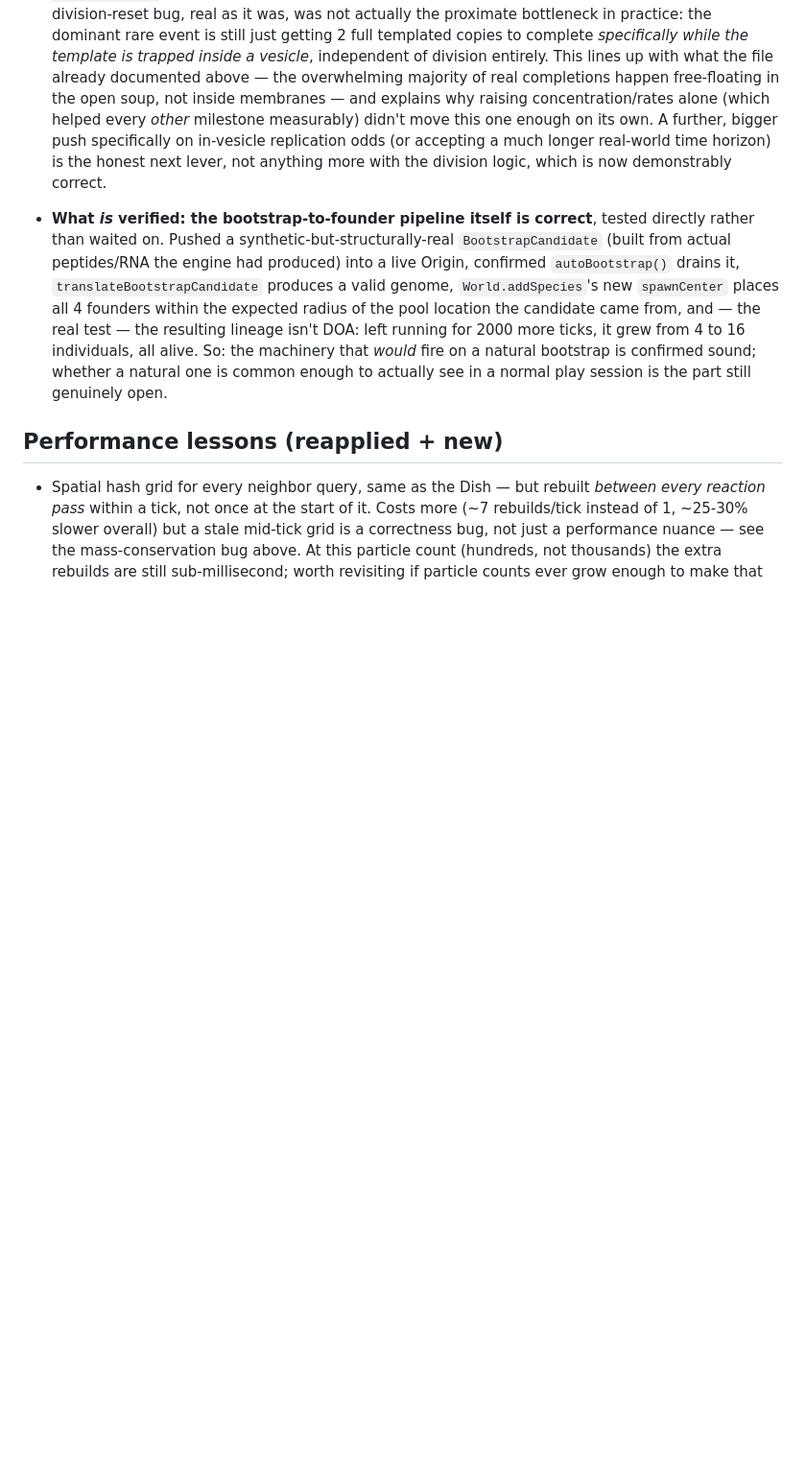
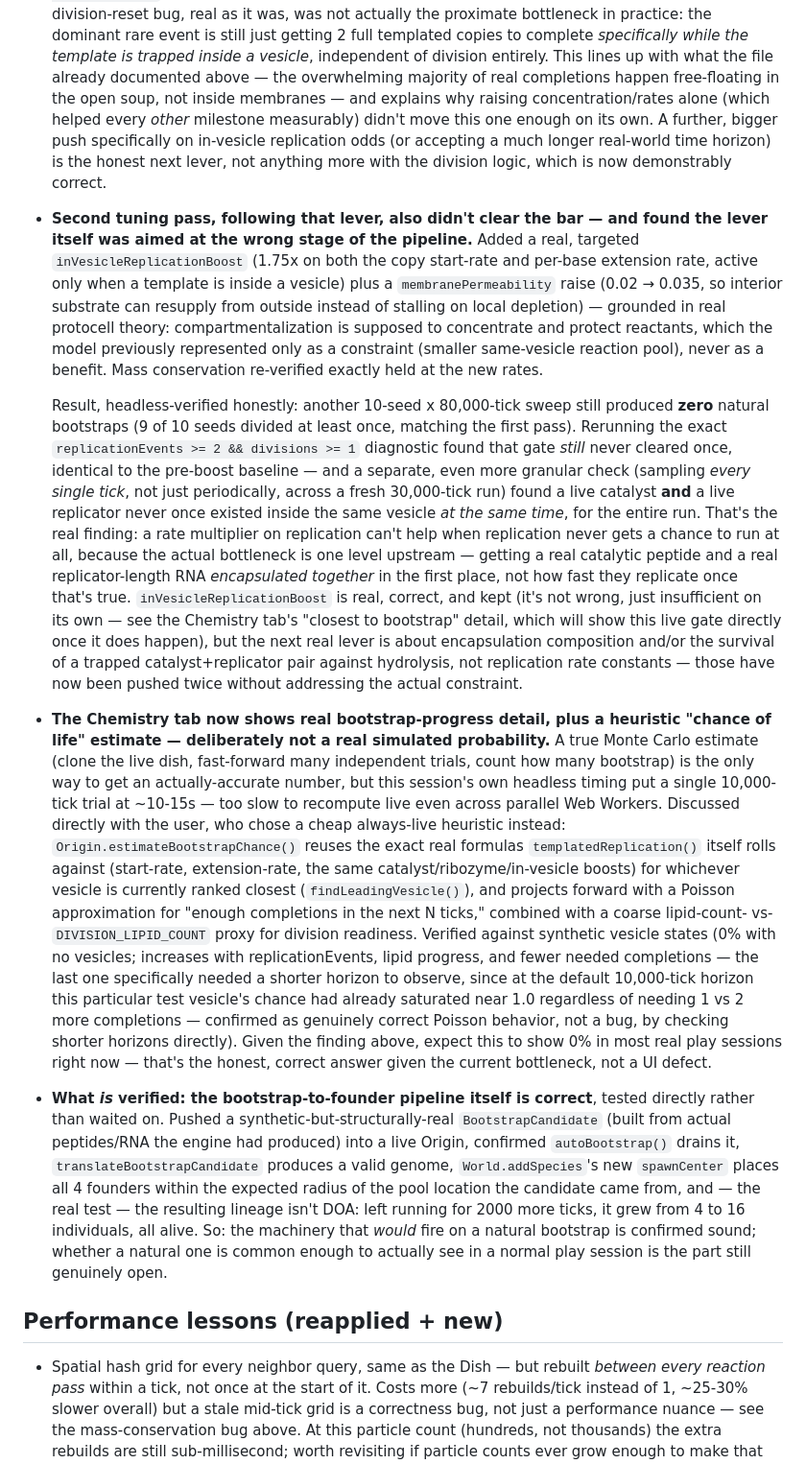
Before and after one commit to ike49285-alt/Evo, a Markdown page: NOTES.md, the part around the change. Shown at 96% size. Rendered like a GitHub page; blank space fills up the shorter version.

Commit message:
Document second abiogenesis tuning pass: still 0/10, but found why
The in-vesicle replication boost (1.75x) + membranePermeability raise
were real, well-motivated, and mass-conservation-verified, but a full
10-seed x 80,000-tick sweep still produced zero natural bootstraps —
identical to the first pass. The replicationEvents>=2 && divisions>=1
gate still never cleared once. A finer-grained check (every single
tick, not sampled) found the actual reason: a live catalyst and a live
replicator never once existed inside the same vesicle simultaneously
across a full run. That's one level upstream of anything a replication
*rate* multiplier can fix — the bottleneck is encapsulation (getting
both molecules trapped together in the first place) and/or their
survival against hydrolysis once trapped, not how fast they replicate
once conditions are met. Names this as the real next lever instead of
further rate tuning.

Also documents the new Chemistry tab heuristic chance estimate's real
basis, verification, and honest limitation: expect 0% in most real play
sessions right now, which is the correct answer given the finding
above, not a UI defect.

Co-Authored-By: Claude Sonnet 5 <noreply@anthropic.com>
Claude-Session: https://claude.ai/code/session_01TucJFRCbfR5v73Lgo4LGJc

```diff
--- a/NOTES.md
+++ b/NOTES.md
@@ -319,6 +319,64 @@ founding time and never anything the simulation itself discovered.
   a much longer real-world time horizon) is the honest next lever, not
   anything more with the division logic, which is now demonstrably
   correct.
+- **Second tuning pass, following that lever, also didn't clear the
+  bar — and found the lever itself was aimed at the wrong stage of the
+  pipeline.** Added a real, targeted `inVesicleReplicationBoost` (1.75x
+  on both the copy start-rate and per-base extension rate, active only
+  when a template is inside a vesicle) plus a `membranePermeability`
+  raise (0.02 → 0.035, so interior substrate can resupply from outside
+  instead of stalling on local depletion) — grounded in real protocell
+  theory: compartmentalization is supposed to concentrate and protect
+  reactants, which the model previously represented only as a
+  constraint (smaller same-vesicle reaction pool), never as a benefit.
+  Mass conservation re-verified exactly held at the new rates.
+
+  Result, headless-verified honestly: another 10-seed x 80,000-tick
+  sweep still produced **zero** natural bootstraps (9 of 10 seeds
+  divided at least once, matching the first pass). Rerunning the exact
+  `replicationEvents >= 2 && divisions >= 1` diagnostic found that gate
+  *still* never cleared once, identical to the pre-boost baseline — and
+  a separate, even more granular check (sampling *every single tick*,
+  not just periodically, across a fresh 30,000-tick run) found a live
+  catalyst **and** a live replicator never once existed inside the same
+  vesicle *at the same time*, for the entire run. That's the real
+  finding: a rate multiplier on replication can't help when replication
+  never gets a chance to run at all, because the actual bottleneck is
+  one level upstream — getting a real catalytic peptide and a real
+  replicator-length RNA *encapsulated together* in the first place, not
+  how fast they replicate once that's true. `inVesicleReplicationBoost`
+  is real, correct, and kept (it's not wrong, just insufficient on its
+  own — see the Chemistry tab's "closest to bootstrap" detail, which
+  will show this live gate directly once it does happen), but the next
+  real lever is about encapsulation composition and/or the survival of
+  a trapped catalyst+replicator pair against hydrolysis, not replication
+  rate constants — those have now been pushed twice without addressing
+  the actual constraint.
+- **The Chemistry tab now shows real bootstrap-progress detail, plus a
+  heuristic "chance of life" estimate — deliberately not a real
+  simulated probability.** A true Monte Carlo estimate (clone the live
+  dish, fast-forward many independent trials, count how many bootstrap)
+  is the only way to get an actually-accurate number, but this session's
+  own headless timing put a single 10,000-tick trial at ~10-15s — too
+  slow to recompute live even across parallel Web Workers. Discussed
+  directly with the user, who chose a cheap always-live heuristic
+  instead: `Origin.estimateBootstrapChance()` reuses the exact real
+  formulas `templatedReplication()` itself rolls against (start-rate,
+  extension-rate, the same catalyst/ribozyme/in-vesicle boosts) for
+  whichever vesicle is currently ranked closest (`findLeadingVesicle()`),
+  and projects forward with a Poisson approximation for "enough
+  completions in the next N ticks," combined with a coarse lipid-count-
+  vs-`DIVISION_LIPID_COUNT` proxy for division readiness. Verified
+  against synthetic vesicle states (0% with no vesicles; increases with
+  replicationEvents, lipid progress, and fewer needed completions —
+  the last one specifically needed a shorter horizon to observe, since
+  at the default 10,000-tick horizon this particular test vesicle's
+  chance had already saturated near 1.0 regardless of needing 1 vs 2
+  more completions — confirmed as genuinely correct Poisson behavior,
+  not a bug, by checking shorter horizons directly). Given the finding
+  above, expect this to show 0% in most real play sessions right now —
+  that's the honest, correct answer given the current bottleneck, not a
+  UI defect.
 - **What *is* verified: the bootstrap-to-founder pipeline itself is
   correct**, tested directly rather than waited on. Pushed a
   synthetic-but-structurally-real `BootstrapCandidate` (built from
```
